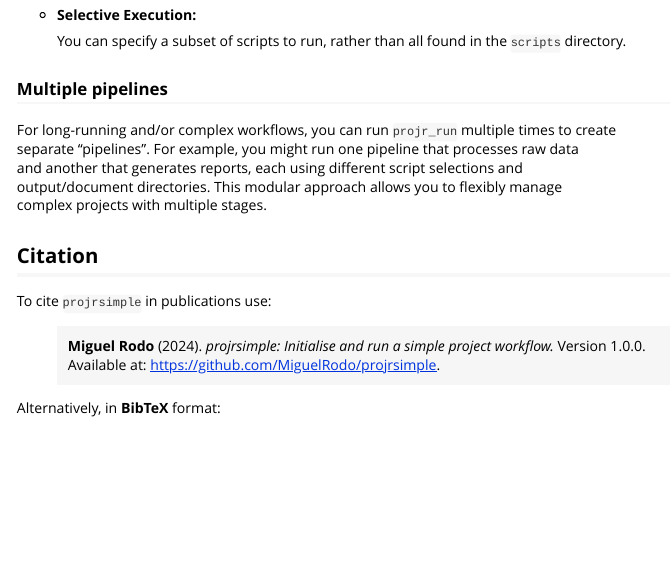
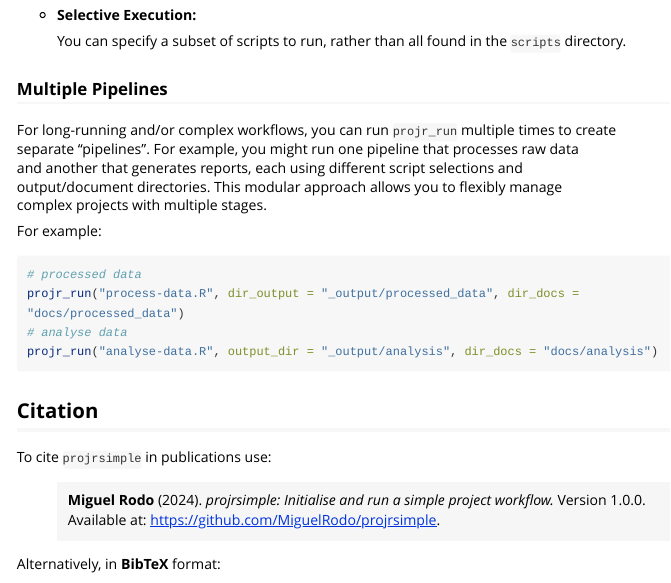
Before and after one commit to MiguelRodo/projrsimple, an R Markdown document (vignettes/intro.Rmd): the page in a window 1100 px wide, from 1690 px down. Rendered offline with R 4.5, knitr and Pandoc, with nearby package versions; long lines of code are wrapped.

Commit message:
Update vignette

````diff
--- a/vignettes/intro.Rmd
+++ b/vignettes/intro.Rmd
@@ -118,7 +118,7 @@
   You can specify a subset of scripts to run, rather
   than all found in the `scripts` directory.
 
-### Multiple pipelines
+### Multiple Pipelines
 
 For long-running and/or complex workflows, you can run `projr_run` multiple times to create
 separate "pipelines".
@@ -127,6 +127,15 @@
 output/document directories.
 This modular approach allows you to flexibly manage
 complex projects with multiple stages.
+
+For example:
+
+```{r, eval=FALSE}
+# processed data
+projr_run("process-data.R", dir_output = "_output/processed_data", dir_docs = "docs/processed_data")
+# analyse data
+projr_run("analyse-data.R", output_dir = "_output/analysis", dir_docs = "docs/analysis")
+```
 
 ## Citation
 
````
